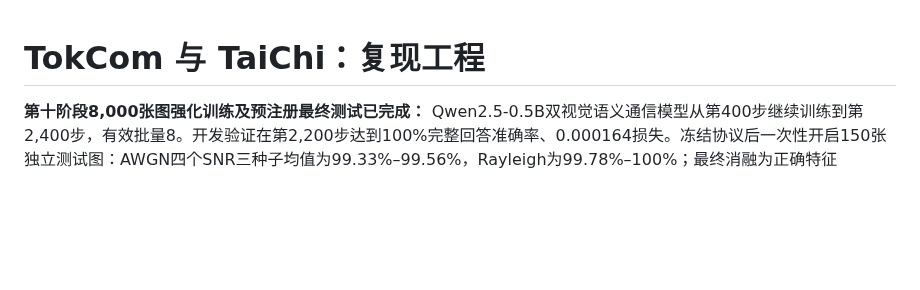
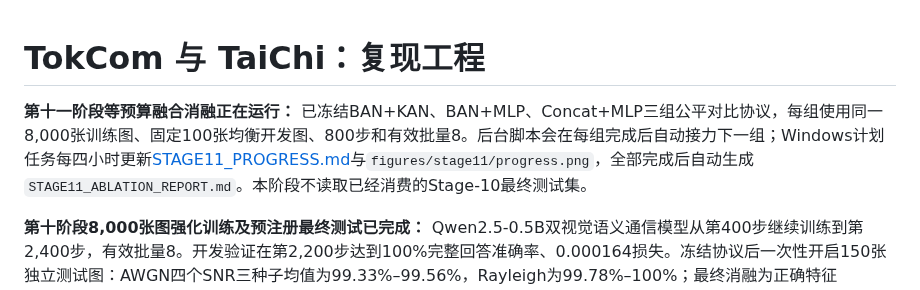
Before and after one commit to zhoujinyi8/tokencomm, a Markdown page: README.md, the part around the change. GitHub-like rendering; blank space fills up the shorter version.

Commit message:
Add four-hour Stage 11 progress reporting

```diff
--- a/README.md
+++ b/README.md
@@ -1,4 +1,6 @@
 # TokCom 与 TaiChi：复现工程
+
+**第十一阶段等预算融合消融正在运行：** 已冻结BAN+KAN、BAN+MLP、Concat+MLP三组公平对比协议，每组使用同一8,000张训练图、固定100张均衡开发图、800步和有效批量8。后台脚本会在每组完成后自动接力下一组；Windows计划任务每四小时更新[STAGE11_PROGRESS.md](STAGE11_PROGRESS.md)与`figures/stage11/progress.png`，全部完成后自动生成`STAGE11_ABLATION_REPORT.md`。本阶段不读取已经消费的Stage-10最终测试集。
 
 **第十阶段8,000张图强化训练及预注册最终测试已完成：** Qwen2.5-0.5B双视觉语义通信模型从第400步继续训练到第2,400步，有效批量8。开发验证在第2,200步达到100%完整回答准确率、0.000164损失。冻结协议后一次性开启150张独立测试图：AWGN四个SNR三种子均值为99.33%–99.56%，Rayleigh为99.78%–100%；最终消融为正确特征100%、错配特征0%、零特征10%。测试集现已用于最终评价，禁止再据此调参。详见[STAGE10_FINAL_TEST_REPORT.md](STAGE10_FINAL_TEST_REPORT.md)、[STAGE10_REPORT.md](STAGE10_REPORT.md)、[STAGE10_CHANNEL_REPORT.md](STAGE10_CHANNEL_REPORT.md)和[STAGE10_RESEARCH_LOG.md](STAGE10_RESEARCH_LOG.md)。
 
```
Also changed, not shown: STAGE10_RESEARCH_LOG.md (+9 -3 lines), STAGE11_PROGRESS.md (added, +16 -0 lines), figures/stage11/progress.png (added), 3 other files.
